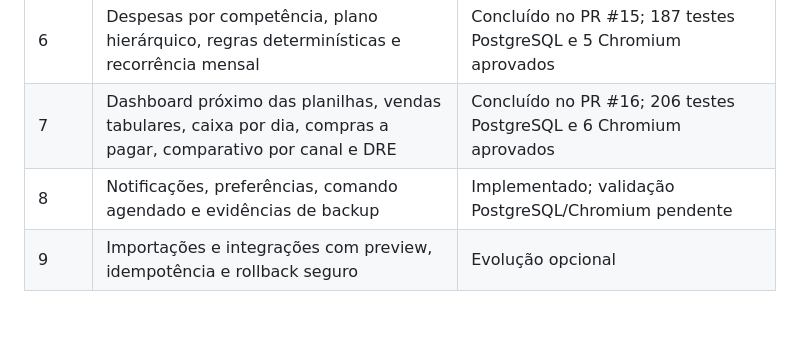
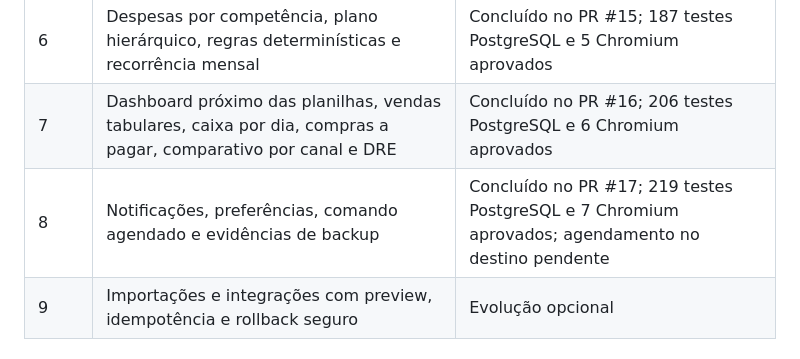
Before and after one commit to andreiruck-max/mvet, a Markdown page: docs/BACKLOG.md, the part around the change. Drawn GitHub-style; blank space fills up the shorter version.

```diff
--- a/docs/BACKLOG.md
+++ b/docs/BACKLOG.md
@@ -11,7 +11,7 @@ Atualização: 17/09/2026. Operação manual, com carga inicial restrita ao esto
 | 5 | Contas, pagar/receber, liquidações, transferências, saldo diário/projetado | Concluído no PR #14; 158 testes PostgreSQL e 4 Chromium aprovados |
 | 6 | Despesas por competência, plano hierárquico, regras determinísticas e recorrência mensal | Concluído no PR #15; 187 testes PostgreSQL e 5 Chromium aprovados |
 | 7 | Dashboard próximo das planilhas, vendas tabulares, caixa por dia, compras a pagar, comparativo por canal e DRE | Concluído no PR #16; 206 testes PostgreSQL e 6 Chromium aprovados |
-| 8 | Notificações, preferências, comando agendado e evidências de backup | Implementado; validação PostgreSQL/Chromium pendente |
+| 8 | Notificações, preferências, comando agendado e evidências de backup | Concluído no PR #17; 219 testes PostgreSQL e 7 Chromium aprovados; agendamento no destino pendente |
 | 9 | Importações e integrações com preview, idempotência e rollback seguro | Evolução opcional |
 
 ## Não confundir com entrega
```
Also changed, not shown: README.md (+1 -1 lines), docs/TESTING.md (+1 -1 lines).
